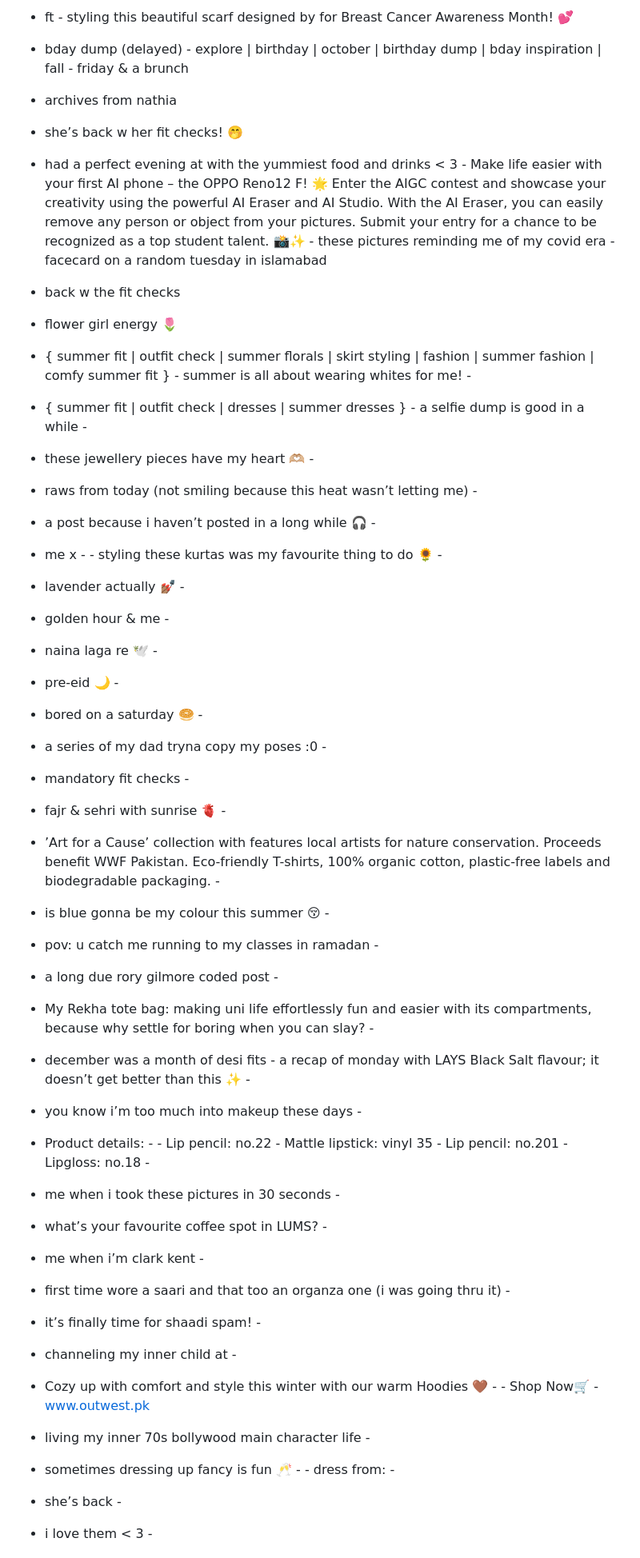
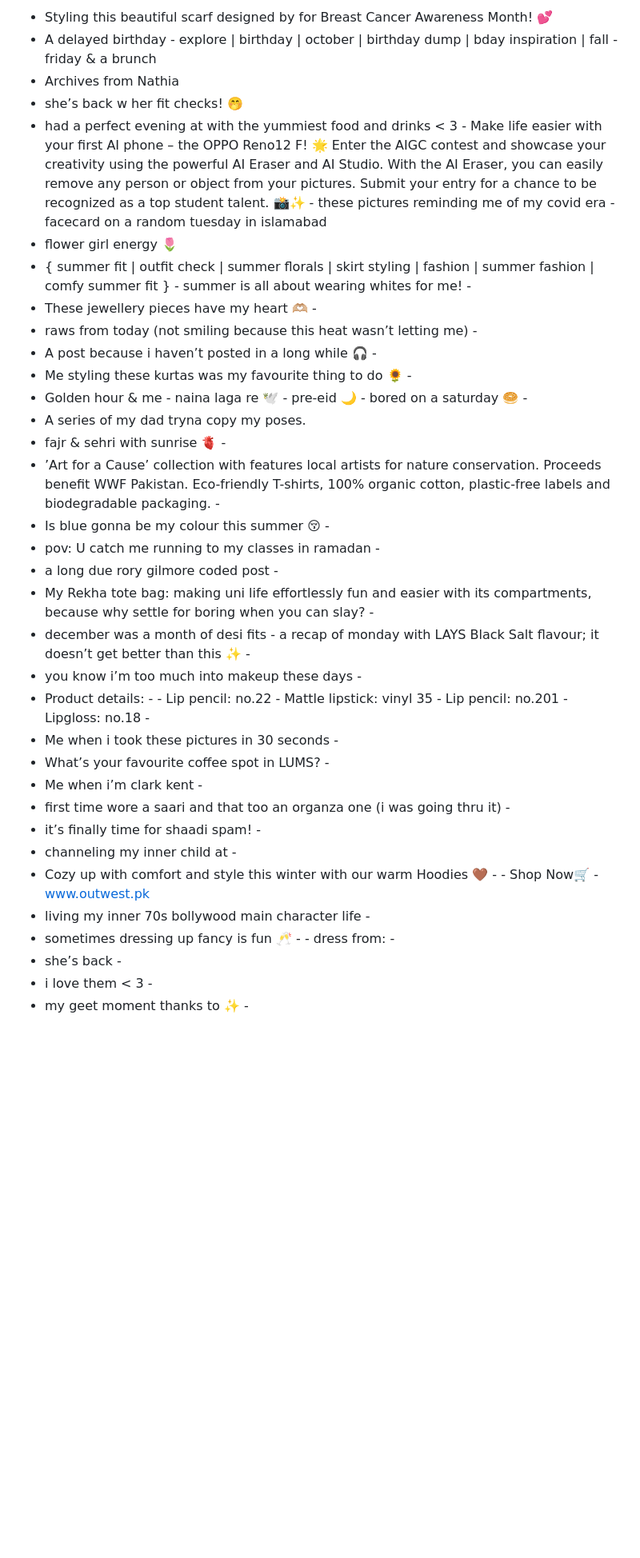
Before and after one commit to itisusama-writer/writing-challenge, a Markdown page: research_material/cleaned-data.md, the part around the change printed below. Shown: that part at 80% size. GitHub-like rendering; blank space fills up the shorter version.

Commit message:
adding new data, modifying and cleaning data

```diff
--- a/research_material/cleaned-data.md
+++ b/research_material/cleaned-data.md
@@ -1,77 +1,32 @@
-- ft - styling this beautiful scarf designed by for Breast Cancer Awareness Month! 💕
-
-- bday dump (delayed) - explore | birthday | october | birthday dump | bday inspiration | fall - friday & a brunch
-
-- archives from nathia
-
+- Styling this beautiful scarf designed by for Breast Cancer Awareness Month! 💕
+- A delayed birthday - explore | birthday | october | birthday dump | bday inspiration | fall - friday & a brunch
+- Archives from Nathia
 - she’s back w her fit checks! 🤭
-
 - had a perfect evening at with the yummiest food and drinks < 3 - Make life easier with your first AI phone – the OPPO Reno12 F! 🌟 Enter the AIGC contest and showcase your creativity using the powerful AI Eraser and AI Studio. With the AI Eraser, you can easily remove any person or object from your pictures. Submit your entry for a chance to be recognized as a top student talent. 📸✨ - these pictures reminding me of my covid era - facecard on a random tuesday in islamabad
-
-- back w the fit checks
-
 - flower girl energy 🌷
-
 - { summer fit | outfit check | summer florals | skirt styling | fashion | summer fashion | comfy summer fit } - summer is all about wearing whites for me! -
-
-- { summer fit | outfit check | dresses | summer dresses } - a selfie dump is good in a while -
-
-- these jewellery pieces have my heart 🫶🏼 -
-
+- These jewellery pieces have my heart 🫶🏼 -
 - raws from today (not smiling because this heat wasn’t letting me) -
-
-- a post because i haven’t posted in a long while 🎧 -
-
-- me x - - styling these kurtas was my favourite thing to do 🌻 -
-
-- lavender actually 💅🏽 -
-
-- golden hour & me -
-
-- naina laga re 🕊️ -
-
-- pre-eid 🌙 -
-
-- bored on a saturday 🥯 -
-
-- a series of my dad tryna copy my poses :0 -
-
-- mandatory fit checks -
-
+- A post because i haven’t posted in a long while 🎧 -
+- Me styling these kurtas was my favourite thing to do 🌻 -
+- Golden hour & me - naina laga re 🕊️ - pre-eid 🌙 - bored on a saturday 🥯 -
+- A series of my dad tryna copy my poses.
 - fajr & sehri with sunrise 🫀 -
-
 - ’Art for a Cause’ collection with features local artists for nature conservation. Proceeds benefit WWF Pakistan. Eco-friendly T-shirts, 100% organic cotton, plastic-free labels and biodegradable packaging. -
-
-- is blue gonna be my colour this summer 😚 -
-
-- pov: u catch me running to my classes in ramadan -
-
+- Is blue gonna be my colour this summer 😚 -
+- pov: U catch me running to my classes in ramadan -
 - a long due rory gilmore coded post -
-
 - My Rekha tote bag: making uni life effortlessly fun and easier with its compartments, because why settle for boring when you can slay? -
-
 - december was a month of desi fits - a recap of monday with LAYS Black Salt flavour; it doesn’t get better than this ✨ -
-
 - you know i’m too much into makeup these days -
-
 - Product details: - - Lip pencil: no.22 - Mattle lipstick: vinyl 35 - Lip pencil: no.201 - Lipgloss: no.18 -
-
-- me when i took these pictures in 30 seconds -
-
-- what’s your favourite coffee spot in LUMS? -
-
-- me when i’m clark kent -
-
+- Me when i took these pictures in 30 seconds -
+- What’s your favourite coffee spot in LUMS? -
+- Me when i’m clark kent -
 - first time wore a saari and that too an organza one (i was going thru it) -
-
 - it’s finally time for shaadi spam! -
-
 - channeling my inner child at -
-
 - Cozy up with comfort and style this winter with our warm Hoodies 🤎 - - Shop Now🛒 - www.outwest.pk
-
 - living my inner 70s bollywood main character life -
-
 - sometimes dressing up fancy is fun 🥂 - - dress from: -
-
 - she’s back -
```
Also changed, not shown: other parts of research_material/cleaned-data.md (+0 -49 lines), research_material/analysis.md (added, +70 -0 lines).
